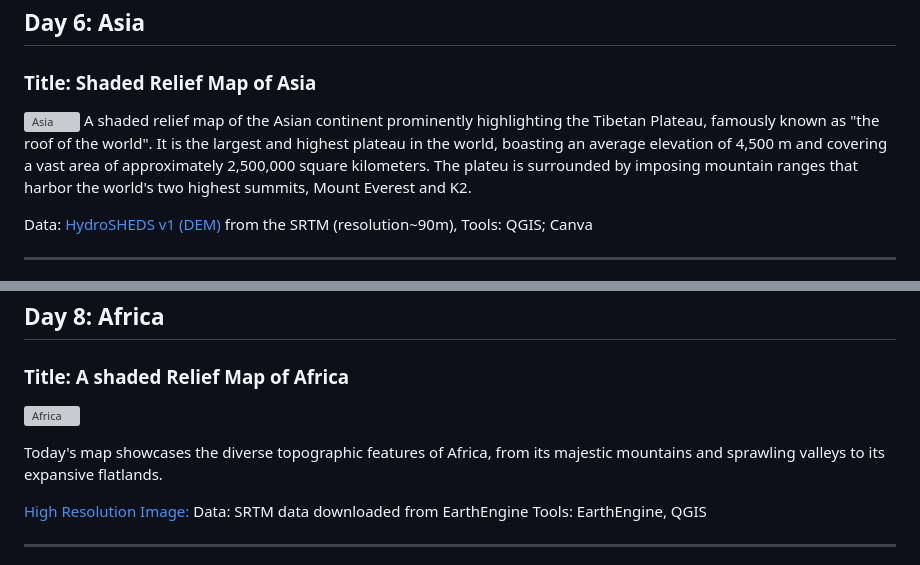
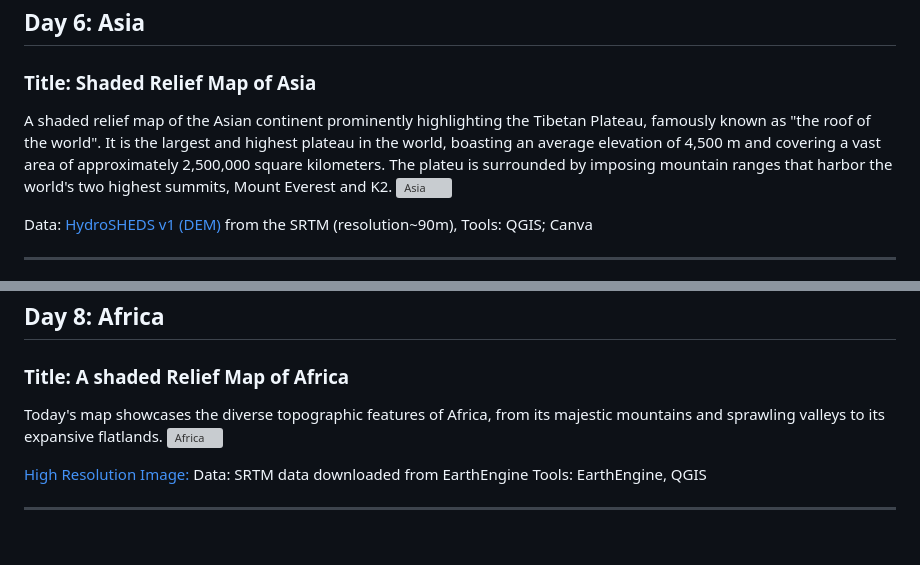
Before and after one commit to BoineeloMoyo/30DayMapChallenge_2023, a Markdown page: README.md, 2 parts joined by grey strips. Drawn GitHub-style; blank space fills up the shorter version; grey boxes are pictures that could not be loaded.

```diff
--- a/README.md
+++ b/README.md
@@ -44,8 +44,8 @@ Still on Botswana. The Okavango Delta, a UNESCO World Heritage site affectionate
 ---
 ## Day 6: Asia
 ### Title: Shaded Relief Map of Asia
+A shaded relief map of the Asian continent prominently highlighting the Tibetan Plateau, famously known as "the roof of the world". It is the largest and highest plateau in the world, boasting an average elevation of 4,500 m and covering a vast area of approximately 2,500,000 square kilometers. The plateu is surrounded by imposing mountain ranges that harbor the world's two highest summits, Mount Everest and K2.
 ![Asia](https://github.com/BoineeloMoyo/-30DayMapChallenge_2023/blob/main/Challenge_Material/Day-6_Asia/Shaded%20Relief%20Map.png)
-A shaded relief map of the Asian continent prominently highlighting the Tibetan Plateau, famously known as "the roof of the world". It is the largest and highest plateau in the world, boasting an average elevation of 4,500 m and covering a vast area of approximately 2,500,000 square kilometers. The plateu is surrounded by imposing mountain ranges that harbor the world's two highest summits, Mount Everest and K2.
 
   Data: [HydroSHEDS v1 (DEM)](https://www.hydrosheds.org/hydrosheds-core-downloads) from the SRTM (resolution~90m),
   Tools: QGIS; Canva
@@ -64,9 +64,8 @@ Tools: Blender and QGIS
 ---
 ## Day 8: Africa
 ### Title: A shaded Relief Map of Africa
+Today's map showcases the diverse topographic features of Africa, from its majestic mountains and sprawling valleys to its expansive flatlands.
 ![Africa](https://github.com/BoineeloMoyo/-30DayMapChallenge_2023/blob/main/Challenge_Material/Day-8_Africa/African%20Map.png)
-
-Today's map showcases the diverse topographic features of Africa, from its majestic mountains and sprawling valleys to its expansive flatlands.
 
 [High Resolution Image:](https://github.com/BoineeloMoyo/-30DayMapChallenge_2023/blob/main/Challenge_Material/Day-8_Africa/African%20Map.png)
 Data: SRTM data downloaded from EarthEngine
```
